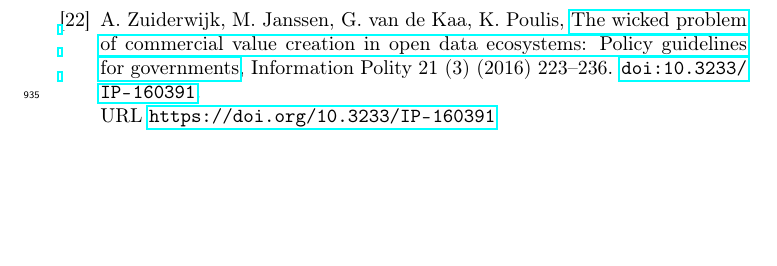
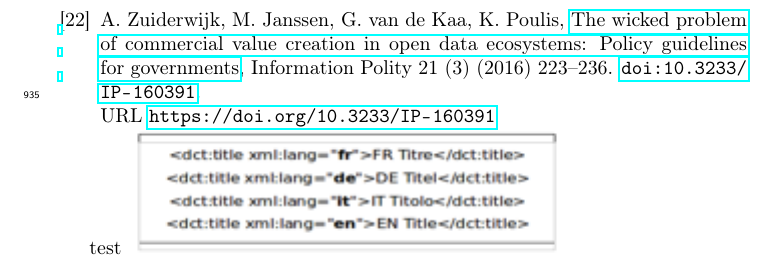
Before and after one commit to lcomet/overleaf-paper-git, a LaTeX paper (elsarticle-template.tex): part of page 34 of 34, cut so that both start at the same text, the shorter picture padded with empty space. Compiled offline with pdfLaTeX.

Commit message:
Update on Overleaf.

```diff
--- a/elsarticle-template.tex
+++ b/elsarticle-template.tex
@@ -700,4 +700,7 @@
 
 \bibliography{mybibfile}
 
+test
+\includegraphics[]{replace999.png}
+
 \end{document}
```
Also changed, not shown: replace999.png (added).
